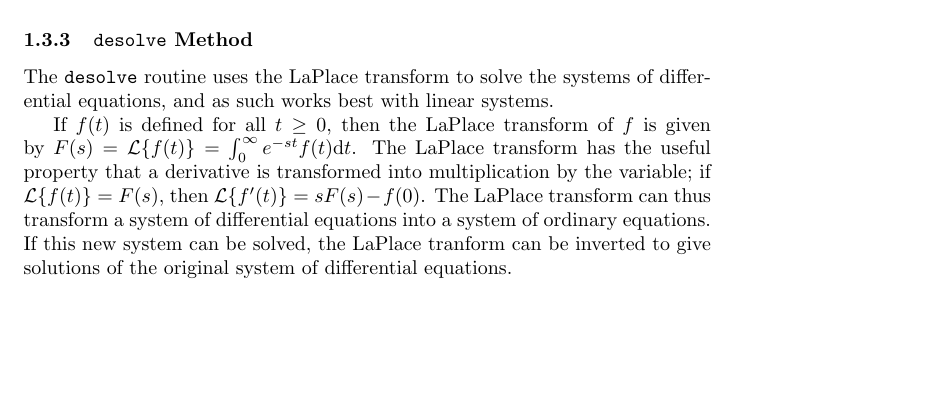
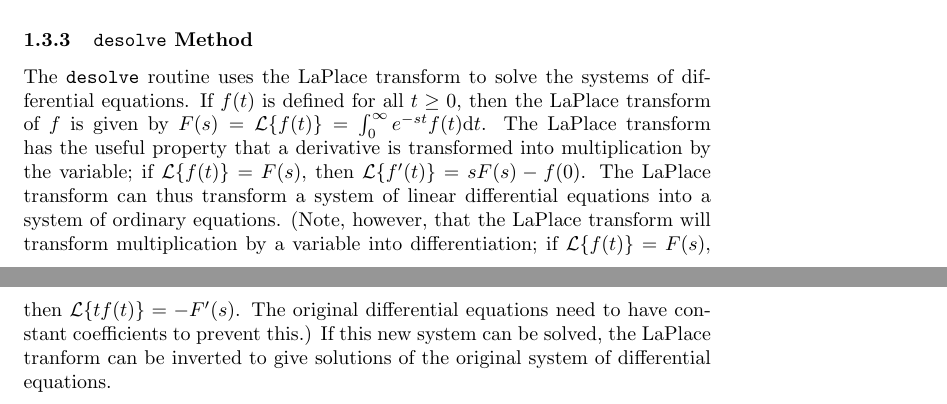
Before and after one commit to leo-butler/Maxima-CAS, a LaTeX document (doc/maximabook/odes/odes.tex): part of page 7 of 7 before the commit and two parts of pages 7 and 8 of 8 after it, the two joined at a grey line, cut so that both start at the same text, the shorter picture padded with empty space. Compiled offline with pdfLaTeX; a LaTeX package or settings file that is missing is left out.

Commit message:
Added a note that the linear differential equations need to have constant coefficients to be solved by desolve.

```diff
--- a/doc/maximabook/odes/odes.tex
+++ b/doc/maximabook/odes/odes.tex
@@ -661,17 +662,21 @@ desolve([de1,de2],[f(x),g(x)]);
 \subsubsection{\texttt{desolve} Method}
 
 The \texttt{desolve} routine uses the LaPlace transform to solve the
-systems of differential equations, and as such works best with linear
-systems.
-
+systems of differential equations.
 If $f(t)$ is defined for all $t \ge 0$, then the LaPlace transform of
 $f$ is given by $F(s)={\cal L}\{f(t)\} = \int_0^\infty
 e^{-st}f(t)\textrm{d}t$.   The LaPlace transform has the useful
 property that a derivative is transformed into multiplication by the
 variable; if ${\cal L}\{f(t)\} = F(s)$, then
 ${\cal L}\{f'(t)\} = sF(s)-f(0)$.  The LaPlace transform can thus
-transform a system of differential equations into a system of ordinary
-equations.  If this new system can be solved, the LaPlace
+transform a system of linear differential equations into a system of
+ordinary equations.
+(Note, however, that the LaPlace transform will transform
+multiplication by a variable into differentiation;
+if ${\cal L}\{f(t)\} = F(s)$, then ${\cal L}\{tf(t)\} = -F'(s)$.
+The original differential equations need to have constant
+coefficients to prevent this.)
+If this new system can be solved, the LaPlace
 tranform can be inverted to give solutions of the original system of
 differential equations.
 
```
Also changed, not shown: doc/maximabook/odes/odes.tex (1 more changed lines).
